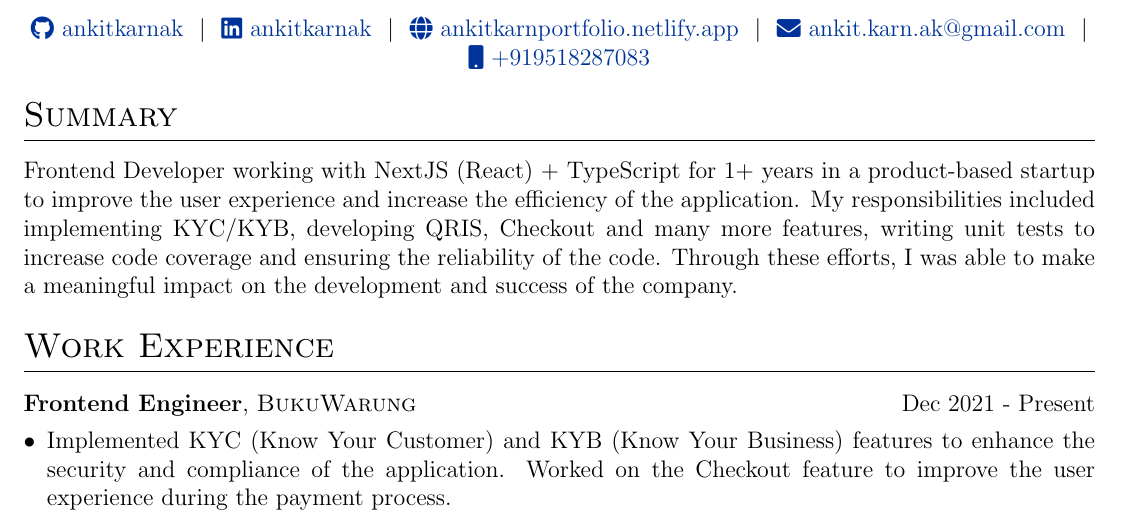
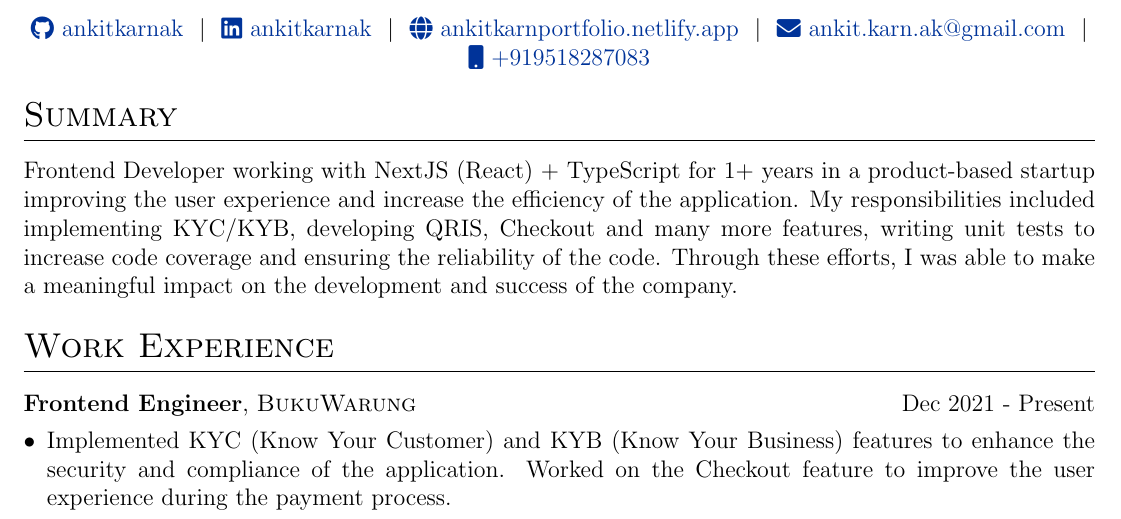
Before and after one commit to AnkitKarnAK/autoCV-old, a LaTeX CV (cv.tex): part of the page, cut so that both start at the same text. Compiled offline with pdfLaTeX.

Commit message:
imporve grammar

```diff
--- a/cv.tex
+++ b/cv.tex
@@ -131,7 +131,7 @@
 
 %Interests/ Keywords/ Summary
 \section{Summary}
-Frontend Developer working with NextJS (React) + TypeScript for 1+ years in a product-based startup to improve the user experience and increase the efficiency of the application. My responsibilities included implementing KYC/KYB, developing QRIS, Checkout and many more features, writing unit tests to increase code coverage and ensuring the reliability of the code. Through these efforts, I was able to make a meaningful impact on the development and success of the company.
+Frontend Developer working with NextJS (React) + TypeScript for 1+ years in a product-based startup improving the user experience and increase the efficiency of the application. My responsibilities included implementing KYC/KYB, developing QRIS, Checkout and many more features, writing unit tests to increase code coverage and ensuring the reliability of the code. Through these efforts, I was able to make a meaningful impact on the development and success of the company.
 
 %Experience
 \section{Work Experience}
```
